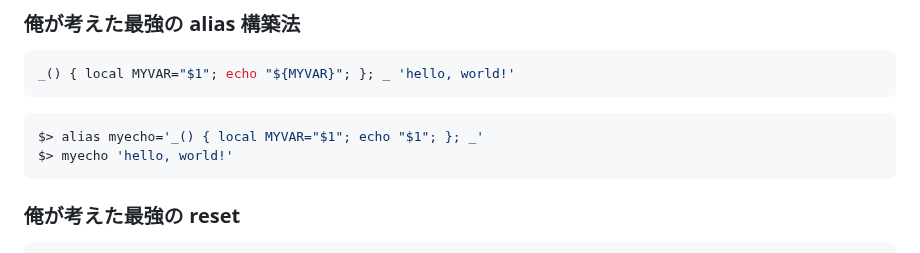
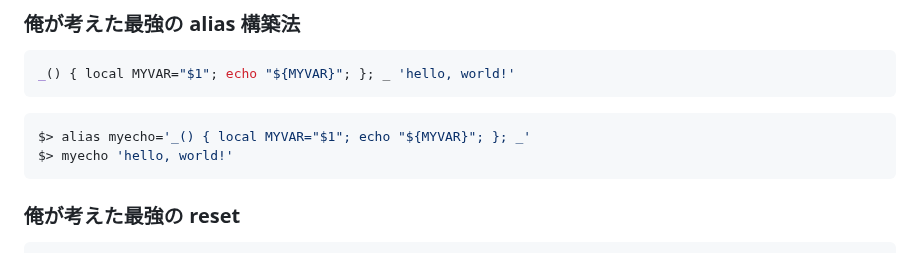
Before and after one commit to tab4moji/mymemo, a Markdown page: projects/bash.md, the part around the change. Rendered like a GitHub page.

Commit message:
update markdown files.

````diff
--- a/projects/bash.md
+++ b/projects/bash.md
@@ -7,7 +7,7 @@ _() { local MYVAR="$1"; echo "${MYVAR}"; }; _ 'hello, world!'
 ```
 
 ```bash
-$> alias myecho='_() { local MYVAR="$1"; echo "$1"; }; _'
+$> alias myecho='_() { local MYVAR="$1"; echo "${MYVAR}"; }; _'
 $> myecho 'hello, world!'
 ```
 
````
